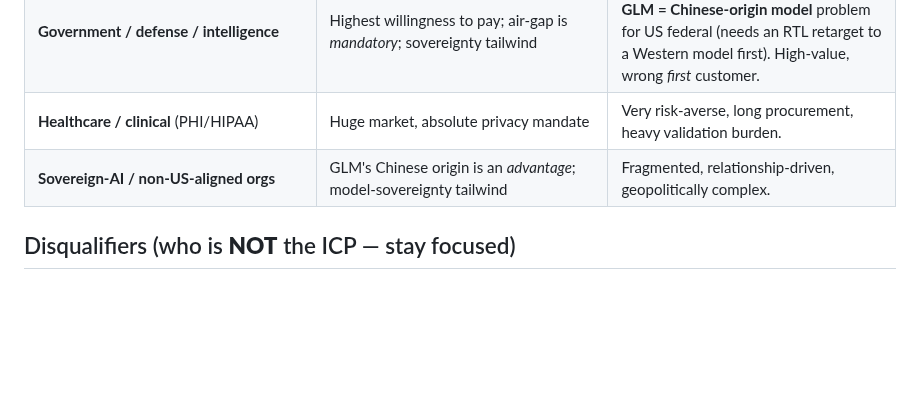
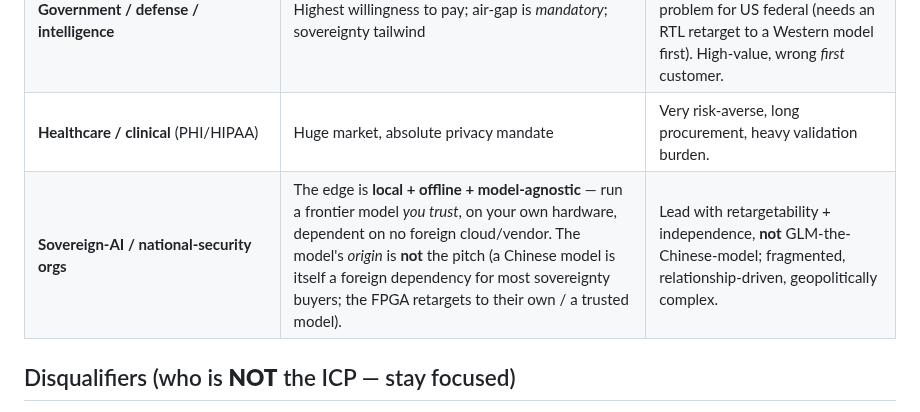
Before and after one commit to Wick-Lim/AIPU, a Markdown page: docs/ICP.md, the part around the change. Rendered like a GitHub page; blank space fills up the shorter version.

Commit message:
docs(icp): fix wrong 'China-origin = sovereignty edge' claim
A Chinese-origin model is a foreign dependency for most sovereignty buyers, not an
advantage -- sovereignty means NOT depending on a foreign power's tech. The real
edge is local + offline + model-agnostic (run a model you TRUST on your own
hardware, no foreign vendor); GLM's origin is not the pitch, and the FPGA retargets
to a trusted/national model. GLM-origin stays an honest constraint for US-federal.

```diff
--- a/docs/ICP.md
+++ b/docs/ICP.md
@@ -157,7 +157,7 @@ are the **expansion ladder** — sequence them after the beachhead proves out, d
 | **Offline / disconnected environments** (defense/SCIF, isolated OT / critical-infra, field/edge — ships, subs, aircraft, rigs, mines, remote sites, denied/censored connectivity) | **First-class, high-value:** air-gap is *mandatory*, not a preference — no cloud (secured or not) can ever serve them; they pay for capability they cannot get any other way | Procurement speed **varies** — commercial OT / industrial / edge can move fast; classified gov is slow. Where it's US-federal classified, the Chinese-origin gate below still applies. |
 | **Government / defense / intelligence** | Highest willingness to pay; air-gap is *mandatory*; sovereignty tailwind | **Slow procurement (12–24 mo)** + a **GLM = Chinese-origin model** problem for US federal (needs an RTL retarget to a Western model first). High-value, wrong *first* customer. |
 | **Healthcare / clinical** (PHI/HIPAA) | Huge market, absolute privacy mandate | Very risk-averse, long procurement, heavy validation burden. |
-| **Sovereign-AI / non-US-aligned orgs** | GLM's Chinese origin is an *advantage*; model-sovereignty tailwind | Fragmented, relationship-driven, geopolitically complex. |
+| **Sovereign-AI / national-security orgs** | The edge is **local + offline + model-agnostic** — run a frontier model *you trust*, on your own hardware, dependent on no foreign cloud/vendor. The model's *origin* is **not** the pitch (a Chinese model is itself a foreign dependency for most sovereignty buyers; the FPGA retargets to their own / a trusted model). | Lead with retargetability + independence, **not** GLM-the-Chinese-model; fragmented, relationship-driven, geopolitically complex. |
 
 ## Disqualifiers (who is **NOT** the ICP — stay focused)
 
```
